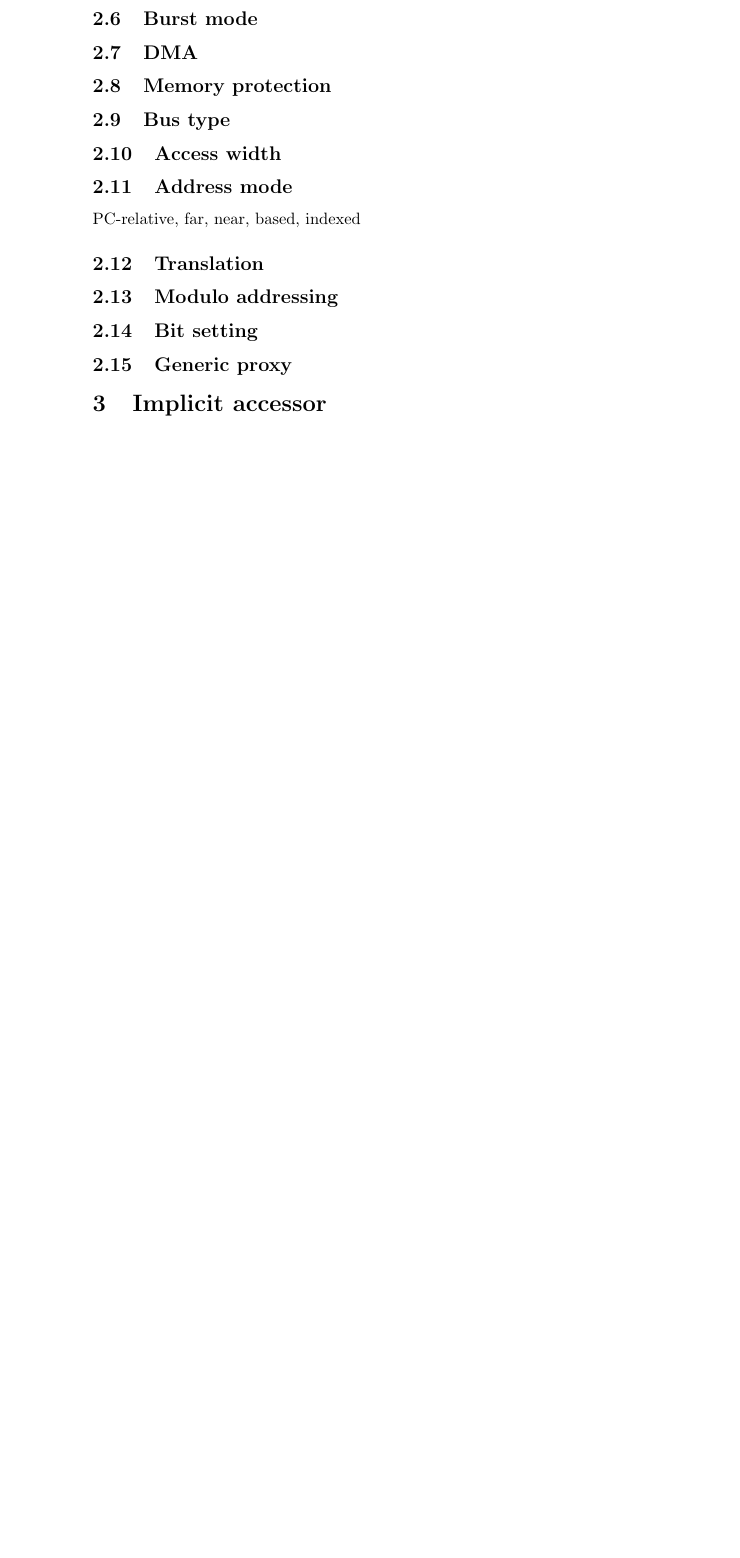
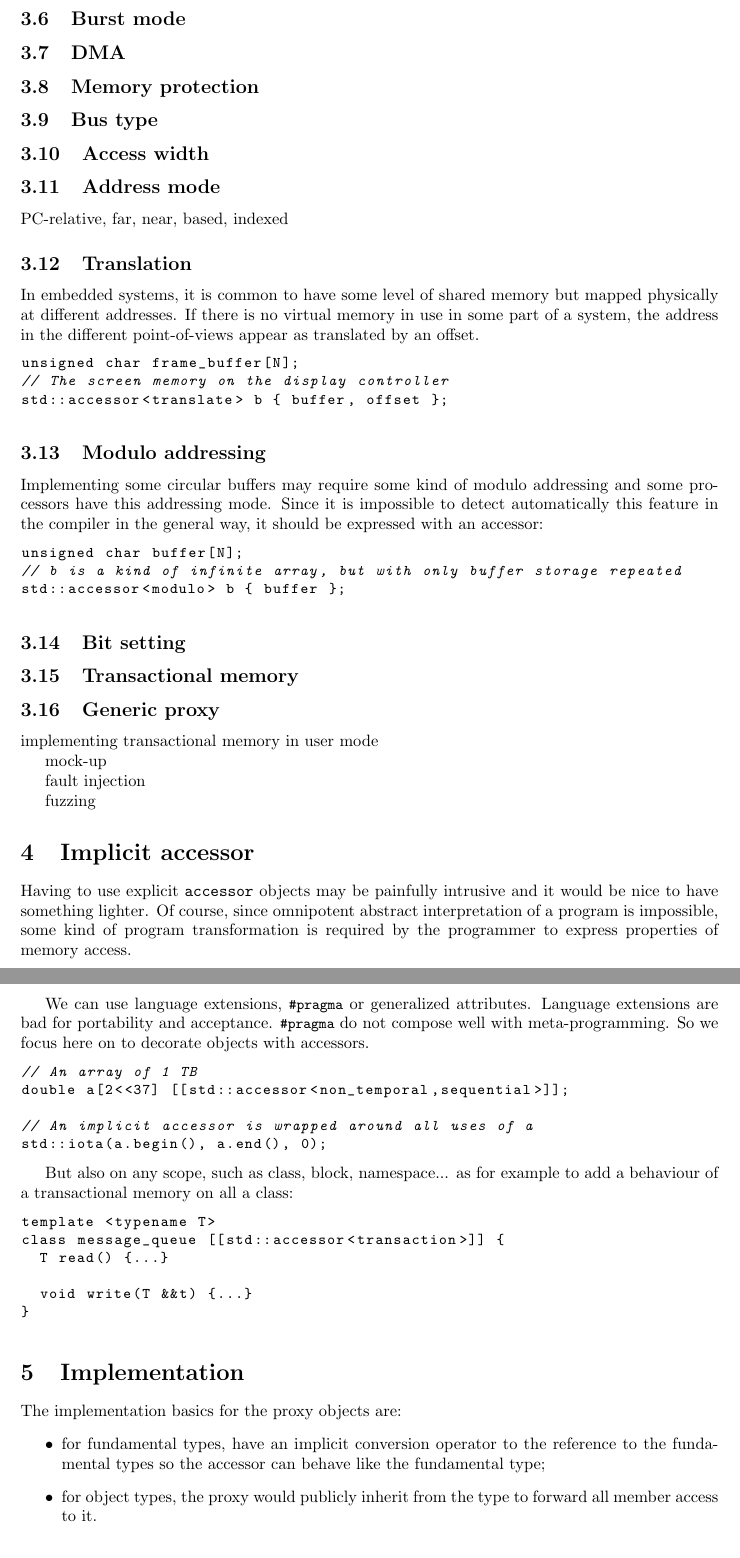
Before and after one commit to keryell/accessors, a LaTeX document (accessors.tex): part of page 4 of 4 before the commit and two parts of pages 4 and 5 of 5 after it, the two joined at a grey line, cut so that both start at the same text, the shorter picture padded with empty space. Compiled offline with pdfLaTeX.

Commit message:
Add more examples and sections

```diff
--- a/accessors.tex
+++ b/accessors.tex
@@ -1,6 +1,7 @@
-\documentclass{article}
+\documentclass[a4paper]{article}
 
 
+\usepackage{a4wide}
 \usepackage{listings}
 \lstset{language=C++,basicstyle=\small\ttfamily}
 
@@ -8,7 +9,8 @@
   ---\\
   Accessors}
 
-\author{Ronan Keryell \texttt{<ronan.keryell@xilinx.com>}}
+\author{Ronan Keryell \texttt{<ronan.keryell@xilinx.com>}\\
+  xyz \texttt{<xyz@codeplay.com>}}
 
 \begin{document}
 
@@ -220,15 +250,94 @@ PC-relative, far, near, based, indexed
 \subsection{Translation}
 \label{sec:translation}
 
+In embedded systems, it is common to have some level of shared memory
+but mapped physically at different addresses. If there is no virtual
+memory in use in some part of a system, the address in the different
+point-of-views appear as translated by an offset.
+\begin{lstlisting}
+unsigned char frame_buffer[N];
+// The screen memory on the display controller
+std::accessor<translate> b { buffer, offset };
+\end{lstlisting}
+
+
 \subsection{Modulo addressing}
 \label{sec:modulo-addressing}
+
+Implementing some circular buffers may require some kind of modulo
+addressing and some processors have this addressing mode. Since it is
+impossible to detect automatically this feature in the compiler in the
+general way, it should be expressed with an accessor:
+\begin{lstlisting}
+unsigned char buffer[N];
+// b is a kind of infinite array, but with only buffer storage repeated
+std::accessor<modulo> b { buffer };
+\end{lstlisting}
+
 
 \subsection{Bit setting}
 \label{sec:bit-setting}
 
+
+\subsection{Transactional memory}
+\label{sec:transactional-memory}
+
+
 \subsection{Generic proxy}
 \label{sec:generic-proxy}
+
+implementing transactional memory in user mode
+
+mock-up
+
+fault injection
+
+fuzzing
 
 
 \section{Implicit accessor}
 \label{sec:implicit-accessor}
+
+Having to use explicit \texttt{accessor} objects may be painfully
+intrusive and it would be nice to have something lighter. Of course,
+since omnipotent abstract interpretation of a program is impossible,
+some kind of program transformation is required by the programmer to
+express properties of memory access.
+
+We can use language extensions, \lstinline|#pragma| or generalized
+attributes. Language extensions are bad for portability and
+acceptance. \lstinline|#pragma| do not compose well with
+meta-programming. So we focus here on to decorate objects with
+accessors.
+
+\begin{lstlisting}
+// An array of 1 TB
+double a[2<<37] [[std::accessor<non_temporal,sequential>]];
+
+// An implicit accessor is wrapped around all uses of a
+std::iota(a.begin(), a.end(), 0);
+\end{lstlisting}
+
+But also on any scope, such as class, block, namespace... as for
+example to add a behaviour of a transactional memory on all a class:
+\begin{lstlisting}
+template <typename T>
+class message_queue [[std::accessor<transaction>]] {
+  T read() {...}
+
+  void write(T &&t) {...}
+}
+\end{lstlisting}
+
+
+\section{Implementation}
+\label{sec:implementation}
+
+The implementation basics for the proxy objects are:
+\begin{itemize}
+\item for fundamental types, have an implicit conversion operator to
+  the reference to the fundamental types so the accessor can behave
+  like the fundamental type;
+\item for object types, the proxy would publicly inherit from the type to
+  forward all member access to it.
+\end{itemize}
```
Also changed, not shown: accessors.tex (64 more changed lines).
